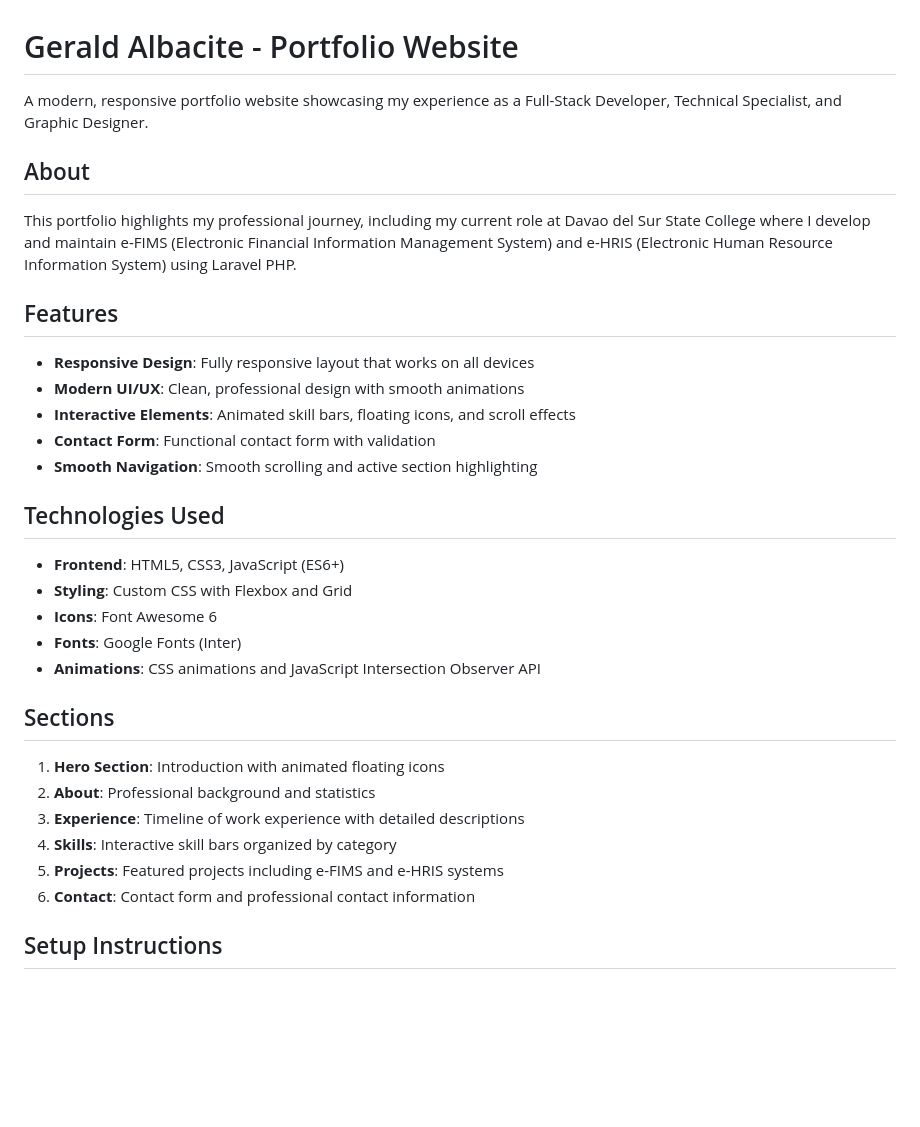
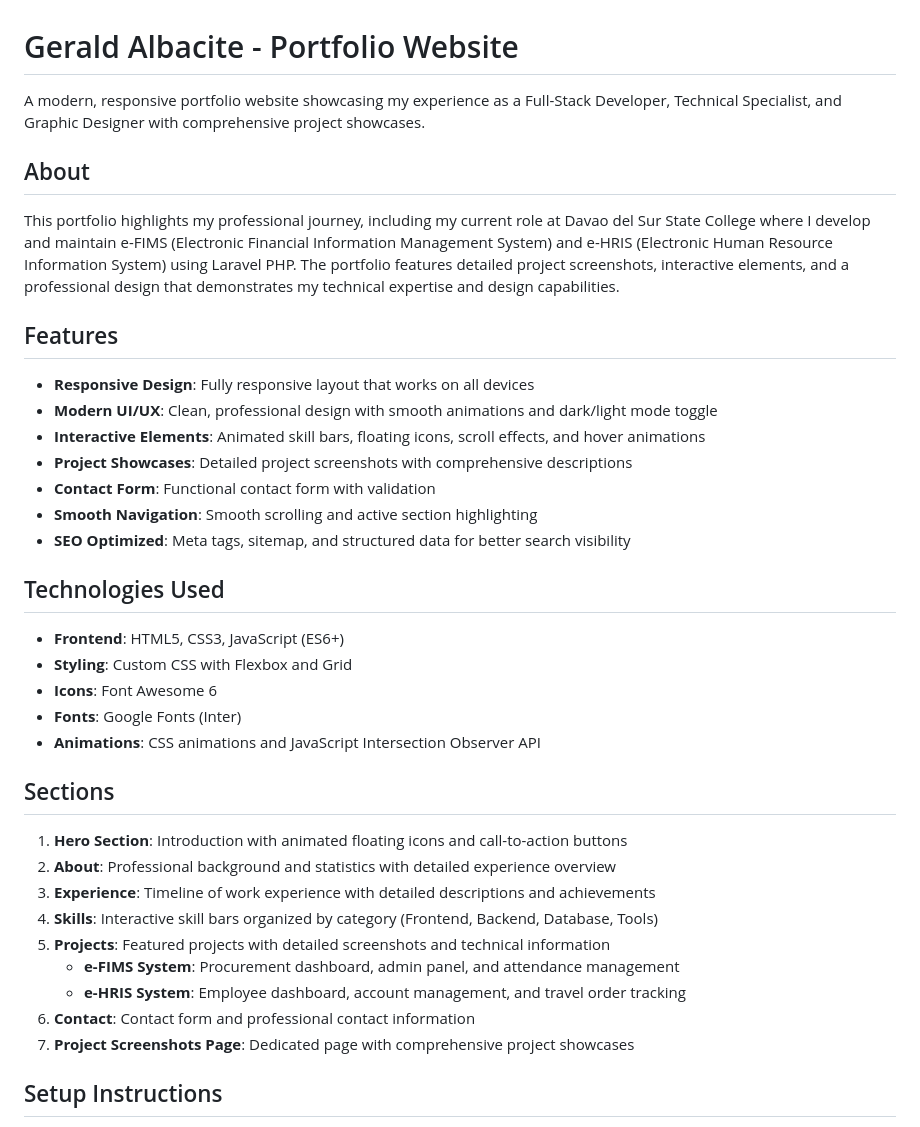
Before and after one commit to rockshot3313/geraldalbacite-portfolio, a Markdown page: README.md, the part around one of its changes. Drawn GitHub-style; blank space fills up the shorter version.

```diff
--- a/README.md
+++ b/README.md
@@ -1,18 +1,20 @@
 # Gerald Albacite - Portfolio Website
 
-A modern, responsive portfolio website showcasing my experience as a Full-Stack Developer, Technical Specialist, and Graphic Designer.
+A modern, responsive portfolio website showcasing my experience as a Full-Stack Developer, Technical Specialist, and Graphic Designer with comprehensive project showcases.
 
 ## About
 
-This portfolio highlights my professional journey, including my current role at Davao del Sur State College where I develop and maintain e-FIMS (Electronic Financial Information Management System) and e-HRIS (Electronic Human Resource Information System) using Laravel PHP.
+This portfolio highlights my professional journey, including my current role at Davao del Sur State College where I develop and maintain e-FIMS (Electronic Financial Information Management System) and e-HRIS (Electronic Human Resource Information System) using Laravel PHP. The portfolio features detailed project screenshots, interactive elements, and a professional design that demonstrates my technical expertise and design capabilities.
 
 ## Features
 
 - **Responsive Design**: Fully responsive layout that works on all devices
-- **Modern UI/UX**: Clean, professional design with smooth animations
-- **Interactive Elements**: Animated skill bars, floating icons, and scroll effects
+- **Modern UI/UX**: Clean, professional design with smooth animations and dark/light mode toggle
+- **Interactive Elements**: Animated skill bars, floating icons, scroll effects, and hover animations
+- **Project Showcases**: Detailed project screenshots with comprehensive descriptions
 - **Contact Form**: Functional contact form with validation
 - **Smooth Navigation**: Smooth scrolling and active section highlighting
+- **SEO Optimized**: Meta tags, sitemap, and structured data for better search visibility
 
 ## Technologies Used
 
@@ -24,12 +26,15 @@ This portfolio highlights my professional journey, including my current role at
 
 ## Sections
 
-1. **Hero Section**: Introduction with animated floating icons
-2. **About**: Professional background and statistics
-3. **Experience**: Timeline of work experience with detailed descriptions
-4. **Skills**: Interactive skill bars organized by category
-5. **Projects**: Featured projects including e-FIMS and e-HRIS systems
+1. **Hero Section**: Introduction with animated floating icons and call-to-action buttons
+2. **About**: Professional background and statistics with detailed experience overview
+3. **Experience**: Timeline of work experience with detailed descriptions and achievements
+4. **Skills**: Interactive skill bars organized by category (Frontend, Backend, Database, Tools)
+5. **Projects**: Featured projects with detailed screenshots and technical information
+   - **e-FIMS System**: Procurement dashboard, admin panel, and attendance management
+   - **e-HRIS System**: Employee dashboard, account management, and travel order tracking
 6. **Contact**: Contact form and professional contact information
+7. **Project Screenshots Page**: Dedicated page with comprehensive project showcases
 
 ## Setup Instructions
 
```
Also changed, not shown: other parts of README.md (+28 -5 lines).
